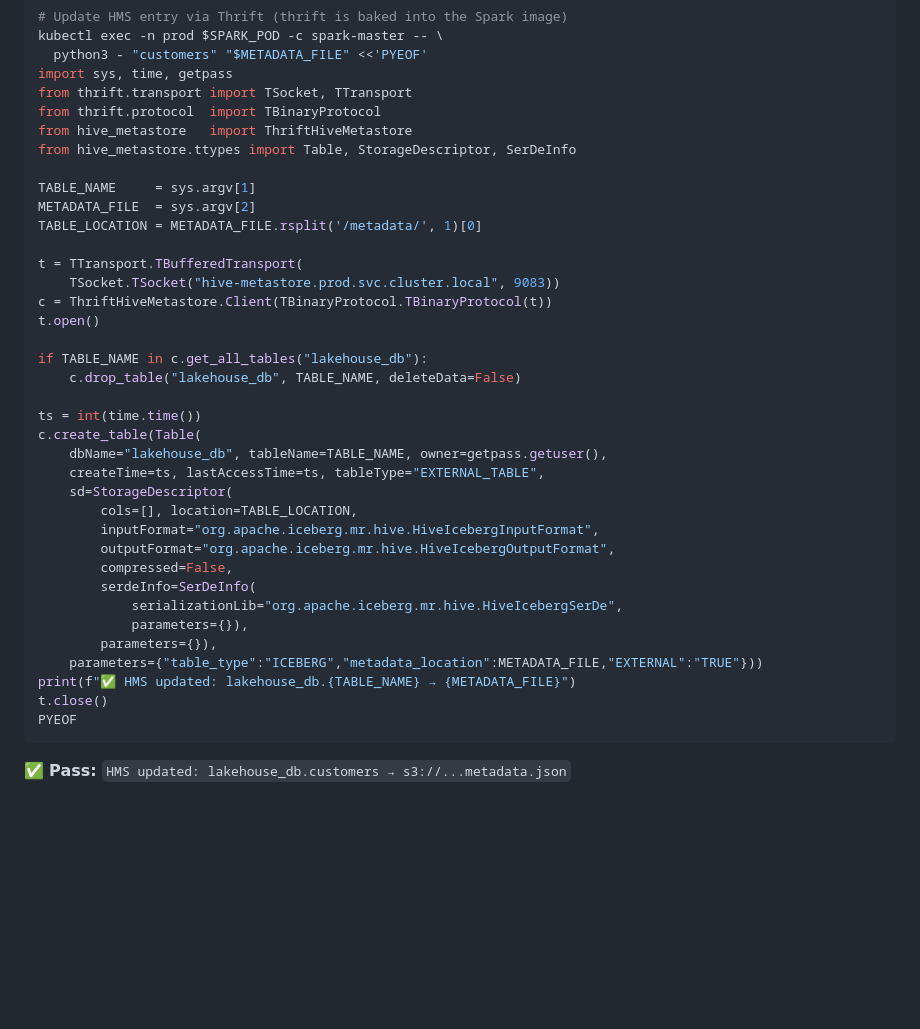
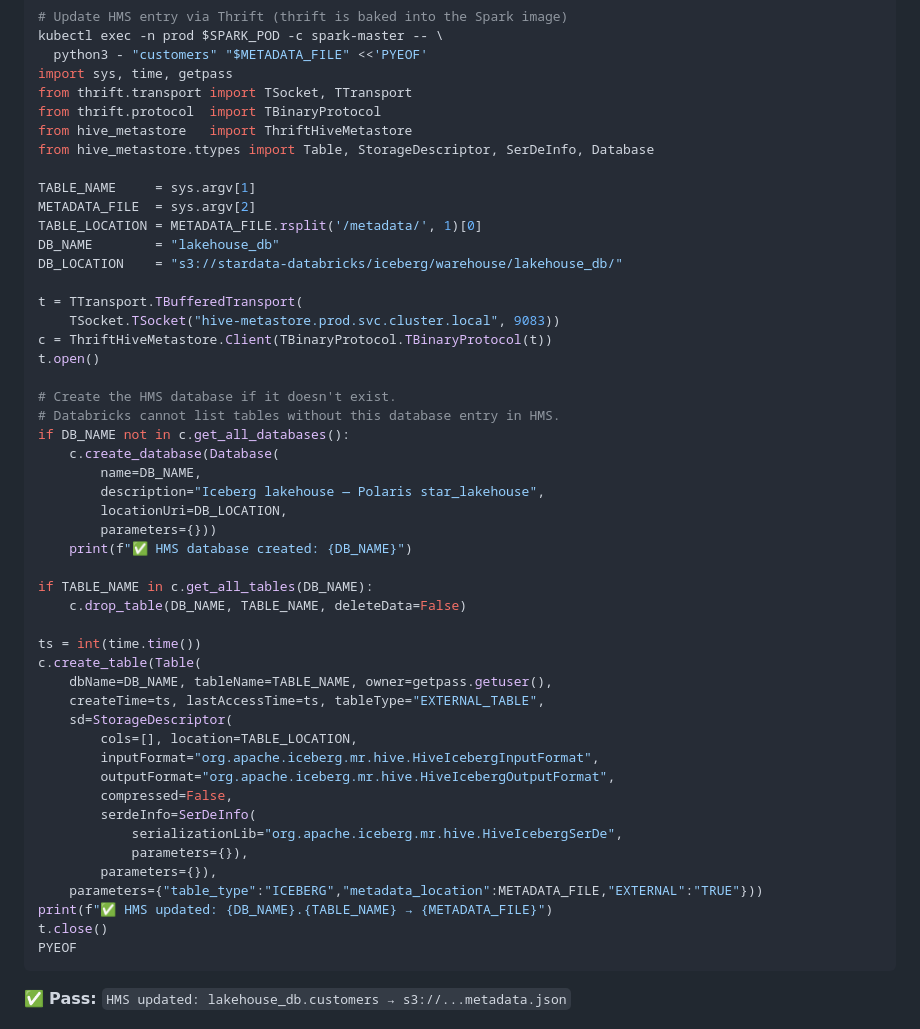
Before and after one commit to johnmillermca/stardatadblabs, a Markdown page: docs/runbooks/runbook-19-iceberg-spark-write-databricks-read.md, the part around the change. Drawn GitHub-style; blank space fills up the shorter version.

Commit message:
fix: create lakehouse_db HMS database before registering table
UNABLE_TO_FETCH_HIVE_TABLES in Databricks was caused by the lakehouse_db
database not existing in HMS — only the Polaris namespace existed.
HMS requires the database entry before any table can be registered.

- HMS database lakehouse_db created and customers table registered live
  (metadata: 00013-c921a941, 10,000 rows confirmed)
- Section 5 HMS script: add Database import and create_database() call
  guarded by 'if DB_NAME not in get_all_databases()' — idempotent

````diff
--- a/docs/runbooks/runbook-19-iceberg-spark-write-databricks-read.md
+++ b/docs/runbooks/runbook-19-iceberg-spark-write-databricks-read.md
@@ -317,23 +317,35 @@ import sys, time, getpass
 from thrift.transport import TSocket, TTransport
 from thrift.protocol  import TBinaryProtocol
 from hive_metastore   import ThriftHiveMetastore
-from hive_metastore.ttypes import Table, StorageDescriptor, SerDeInfo
+from hive_metastore.ttypes import Table, StorageDescriptor, SerDeInfo, Database
 
 TABLE_NAME     = sys.argv[1]
 METADATA_FILE  = sys.argv[2]
 TABLE_LOCATION = METADATA_FILE.rsplit('/metadata/', 1)[0]
+DB_NAME        = "lakehouse_db"
+DB_LOCATION    = "s3://stardata-databricks/iceberg/warehouse/lakehouse_db/"
 
 t = TTransport.TBufferedTransport(
     TSocket.TSocket("hive-metastore.prod.svc.cluster.local", 9083))
 c = ThriftHiveMetastore.Client(TBinaryProtocol.TBinaryProtocol(t))
 t.open()
 
-if TABLE_NAME in c.get_all_tables("lakehouse_db"):
-    c.drop_table("lakehouse_db", TABLE_NAME, deleteData=False)
+# Create the HMS database if it doesn't exist.
+# Databricks cannot list tables without this database entry in HMS.
+if DB_NAME not in c.get_all_databases():
+    c.create_database(Database(
+        name=DB_NAME,
+        description="Iceberg lakehouse — Polaris star_lakehouse",
+        locationUri=DB_LOCATION,
+        parameters={}))
+    print(f"✅ HMS database created: {DB_NAME}")
+
+if TABLE_NAME in c.get_all_tables(DB_NAME):
+    c.drop_table(DB_NAME, TABLE_NAME, deleteData=False)
 
 ts = int(time.time())
 c.create_table(Table(
-    dbName="lakehouse_db", tableName=TABLE_NAME, owner=getpass.getuser(),
+    dbName=DB_NAME, tableName=TABLE_NAME, owner=getpass.getuser(),
     createTime=ts, lastAccessTime=ts, tableType="EXTERNAL_TABLE",
     sd=StorageDescriptor(
         cols=[], location=TABLE_LOCATION,
@@ -345,7 +357,7 @@ c.create_table(Table(
             parameters={}),
         parameters={}),
     parameters={"table_type":"ICEBERG","metadata_location":METADATA_FILE,"EXTERNAL":"TRUE"}))
-print(f"✅ HMS updated: lakehouse_db.{TABLE_NAME} → {METADATA_FILE}")
+print(f"✅ HMS updated: {DB_NAME}.{TABLE_NAME} → {METADATA_FILE}")
 t.close()
 PYEOF
 ```
````
